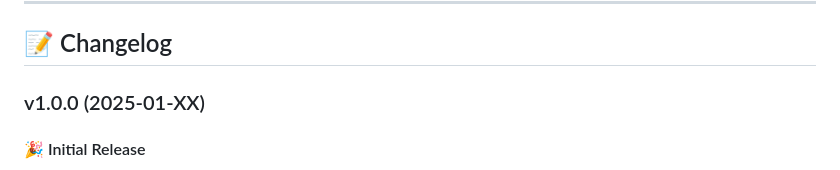
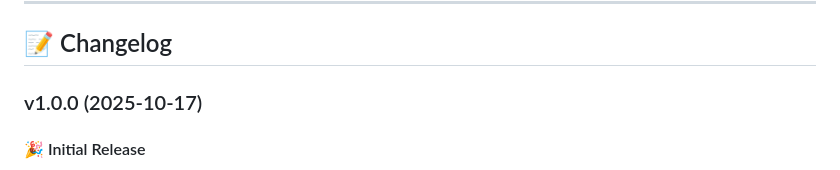
Before and after one commit to 17X61/Midsummer-s-Bird, a Markdown page: README.md, the part around the change. GitHub-like rendering.

Commit message:
Update changelog date for version 1.0.0

```diff
--- a/README.md
+++ b/README.md
@@ -241,7 +241,7 @@ The following features are **NOT supported** in Midsummer's Bird:
 
 ## 📝 Changelog
 
-### v1.0.0 (2025-01-XX)
+### v1.0.0 (2025-10-17)
 
 #### 🎉 Initial Release
 
```
